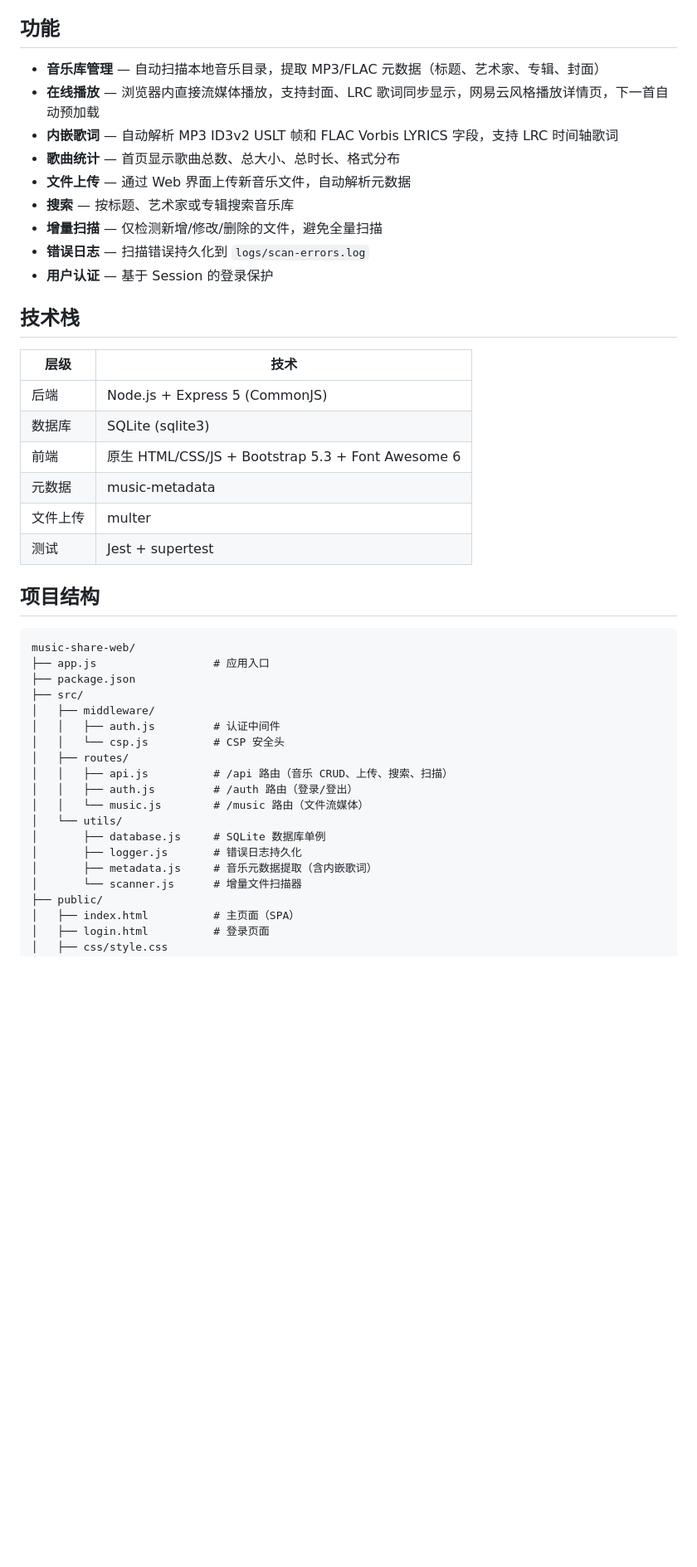
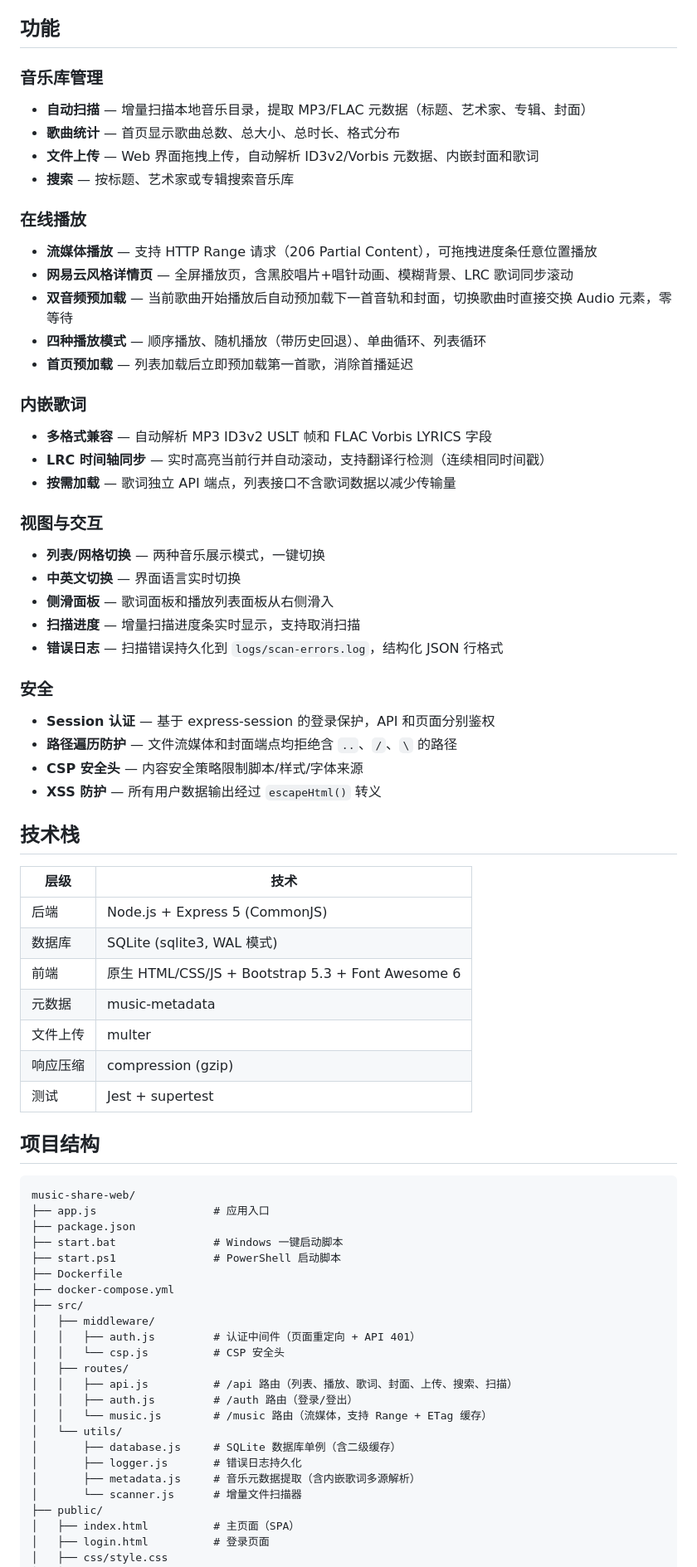
Before and after one commit to silver-wolf-little-wife/music-share-web, a Markdown page: README.md, the part around one of its changes. Shown at 83% size. Rendered like a GitHub page; blank space fills up the shorter version.

```diff
--- a/README.md
+++ b/README.md
@@ -4,25 +4,47 @@
 
 ## 功能
 
-- **音乐库管理** — 自动扫描本地音乐目录，提取 MP3/FLAC 元数据（标题、艺术家、专辑、封面）
-- **在线播放** — 浏览器内直接流媒体播放，支持封面、LRC 歌词同步显示，网易云风格播放详情页，下一首自动预加载
-- **内嵌歌词** — 自动解析 MP3 ID3v2 USLT 帧和 FLAC Vorbis LYRICS 字段，支持 LRC 时间轴歌词
+### 音乐库管理
+- **自动扫描** — 增量扫描本地音乐目录，提取 MP3/FLAC 元数据（标题、艺术家、专辑、封面）
 - **歌曲统计** — 首页显示歌曲总数、总大小、总时长、格式分布
-- **文件上传** — 通过 Web 界面上传新音乐文件，自动解析元数据
+- **文件上传** — Web 界面拖拽上传，自动解析 ID3v2/Vorbis 元数据、内嵌封面和歌词
 - **搜索** — 按标题、艺术家或专辑搜索音乐库
-- **增量扫描** — 仅检测新增/修改/删除的文件，避免全量扫描
-- **错误日志** — 扫描错误持久化到 `logs/scan-errors.log`
-- **用户认证** — 基于 Session 的登录保护
+
+### 在线播放
+- **流媒体播放** — 支持 HTTP Range 请求（206 Partial Content），可拖拽进度条任意位置播放
+- **网易云风格详情页** — 全屏播放页，含黑胶唱片+唱针动画、模糊背景、LRC 歌词同步滚动
+- **双音频预加载** — 当前歌曲开始播放后自动预加载下一首音轨和封面，切换歌曲时直接交换 Audio 元素，零等待
+- **四种播放模式** — 顺序播放、随机播放（带历史回退）、单曲循环、列表循环
+- **首页预加载** — 列表加载后立即预加载第一首歌，消除首播延迟
+
+### 内嵌歌词
+- **多格式兼容** — 自动解析 MP3 ID3v2 USLT 帧和 FLAC Vorbis LYRICS 字段
+- **LRC 时间轴同步** — 实时高亮当前行并自动滚动，支持翻译行检测（连续相同时间戳）
+- **按需加载** — 歌词独立 API 端点，列表接口不含歌词数据以减少传输量
+
+### 视图与交互
+- **列表/网格切换** — 两种音乐展示模式，一键切换
+- **中英文切换** — 界面语言实时切换
+- **侧滑面板** — 歌词面板和播放列表面板从右侧滑入
+- **扫描进度** — 增量扫描进度条实时显示，支持取消扫描
+- **错误日志** — 扫描错误持久化到 `logs/scan-errors.log`，结构化 JSON 行格式
+
+### 安全
+- **Session 认证** — 基于 express-session 的登录保护，API 和页面分别鉴权
+- **路径遍历防护** — 文件流媒体和封面端点均拒绝含 `..`、`/`、`\` 的路径
+- **CSP 安全头** — 内容安全策略限制脚本/样式/字体来源
+- **XSS 防护** — 所有用户数据输出经过 `escapeHtml()` 转义
 
 ## 技术栈
 
 | 层级 | 技术 |
 |------|------|
 | 后端 | Node.js + Express 5 (CommonJS) |
-| 数据库 | SQLite (sqlite3) |
+| 数据库 | SQLite (sqlite3, WAL 模式) |
 | 前端 | 原生 HTML/CSS/JS + Bootstrap 5.3 + Font Awesome 6 |
 | 元数据 | music-metadata |
 | 文件上传 | multer |
+| 响应压缩 | compression (gzip) |
 | 测试 | Jest + supertest |
 
 ## 项目结构
@@ -31,18 +53,22 @@
 music-share-web/
 ├── app.js                  # 应用入口
 ├── package.json
+├── start.bat               # Windows 一键启动脚本
+├── start.ps1               # PowerShell 启动脚本
+├── Dockerfile
+├── docker-compose.yml
 ├── src/
 │   ├── middleware/
-│   │   ├── auth.js         # 认证中间件
+│   │   ├── auth.js         # 认证中间件（页面重定向 + API 401）
 │   │   └── csp.js          # CSP 安全头
 │   ├── routes/
-│   │   ├── api.js          # /api 路由（音乐 CRUD、上传、搜索、扫描）
+│   │   ├── api.js          # /api 路由（列表、播放、歌词、封面、上传、搜索、扫描）
 │   │   ├── auth.js         # /auth 路由（登录/登出）
-│   │   └── music.js        # /music 路由（文件流媒体）
+│   │   └── music.js        # /music 路由（流媒体，支持 Range + ETag 缓存）
 │   └── utils/
-│       ├── database.js     # SQLite 数据库单例
+│       ├── database.js     # SQLite 数据库单例（含二级缓存）
 │       ├── logger.js       # 错误日志持久化
-│       ├── metadata.js     # 音乐元数据提取（含内嵌歌词）
+│       ├── metadata.js     # 音乐元数据提取（含内嵌歌词多源解析）
 │       └── scanner.js      # 增量文件扫描器
 ├── public/
 │   ├── index.html          # 主页面（SPA）
```
Also changed, not shown: other parts of README.md (+107 -29 lines).
